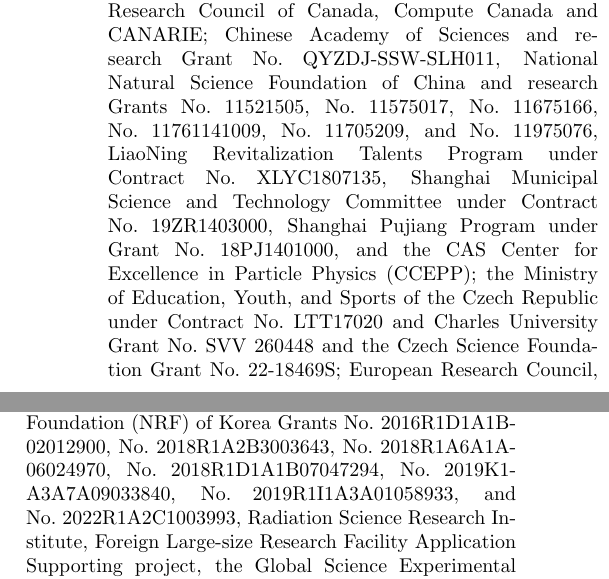
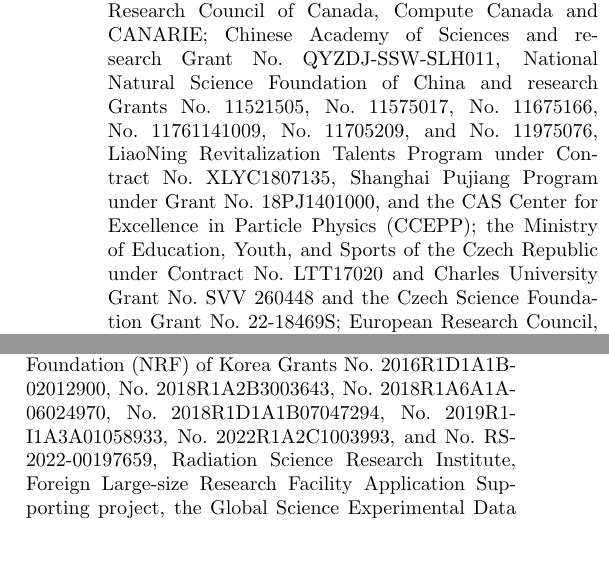
Before and after one commit to zjkjsd/B2Note_Inclusive_RD, a LaTeX paper (prl.tex, which reads acknowledgements.tex): two parts of the columns of page 1 of 2, joined at a grey line, cut so that both start at the same text, the shorter picture padded with empty space. Compiled offline with pdfLaTeX.

Commit message:
Update of acknowledgements requested by Xiaolong Wang and Hwanbae Park

```diff
--- a/acknowledgements.tex
+++ b/acknowledgements.tex
@@ -34,7 +34,6 @@
 and
 No.~11975076,
 LiaoNing Revitalization Talents Program under Contract No.~XLYC1807135,
-Shanghai Municipal Science and Technology Committee under Contract No.~19ZR1403000,
 Shanghai Pujiang Program under Grant No.~18PJ1401000,
 and the CAS Center for Excellence in Particle Physics (CCEPP);
 %Czech Republic
@@ -87,10 +86,10 @@
 No.~2018R1\-A2B\-3003643,
 No.~2018R1\-A6A1A\-06024970,
 No.~2018R1\-D1A1B\-07047294,
-No.~2019K1\-A3A7A\-09033840,
 No.~2019R1\-I1A3A\-01058933,
+No.~2022R1\-A2C\-1003993,
 and
-No.~2022R1\-A2C\-1003993,
+No.~RS-2022-00197659,
 Radiation Science Research Institute,
 Foreign Large-size Research Facility Application Supporting project,
 the Global Science Experimental Data Hub Center of the Korea Institute of Science and Technology Information
```
